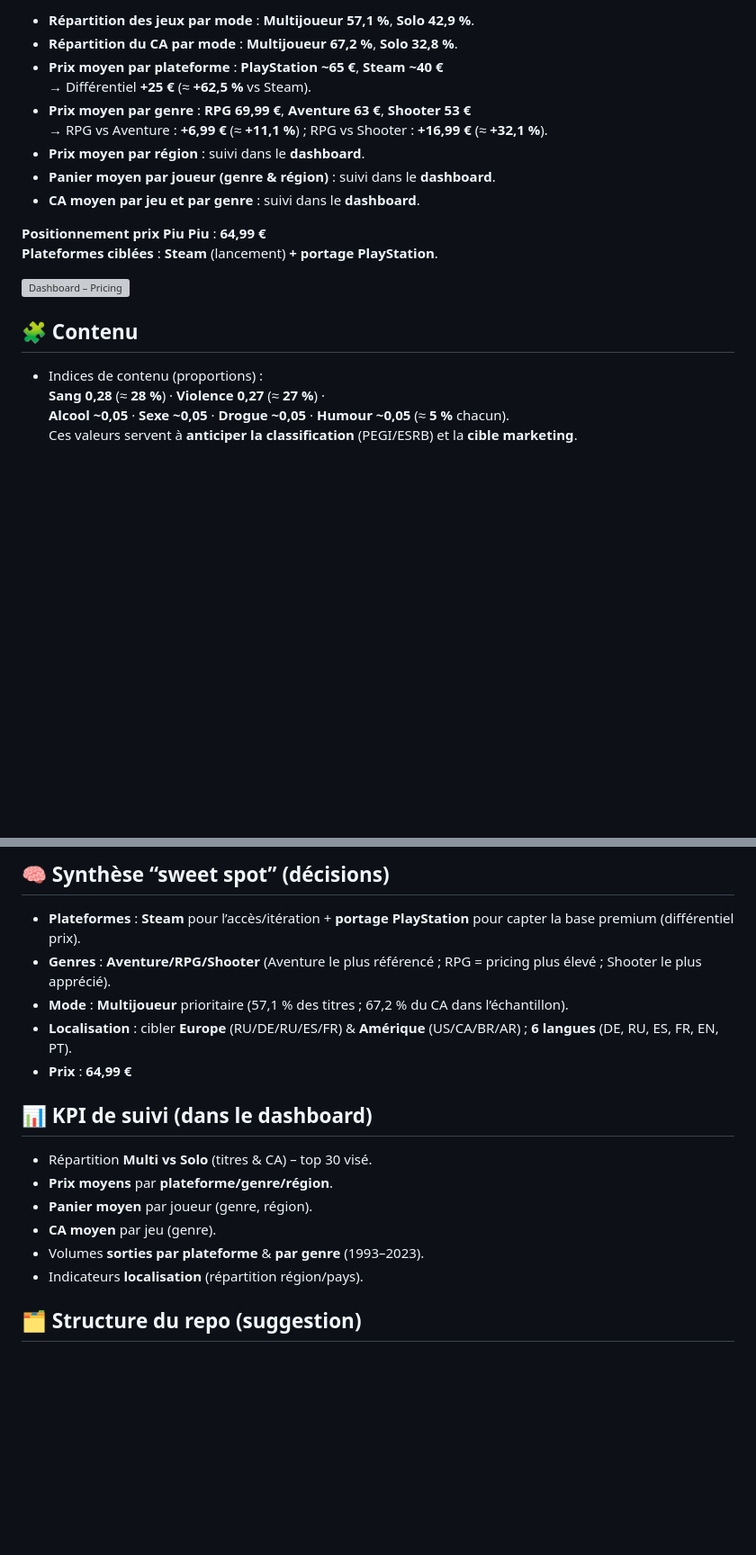
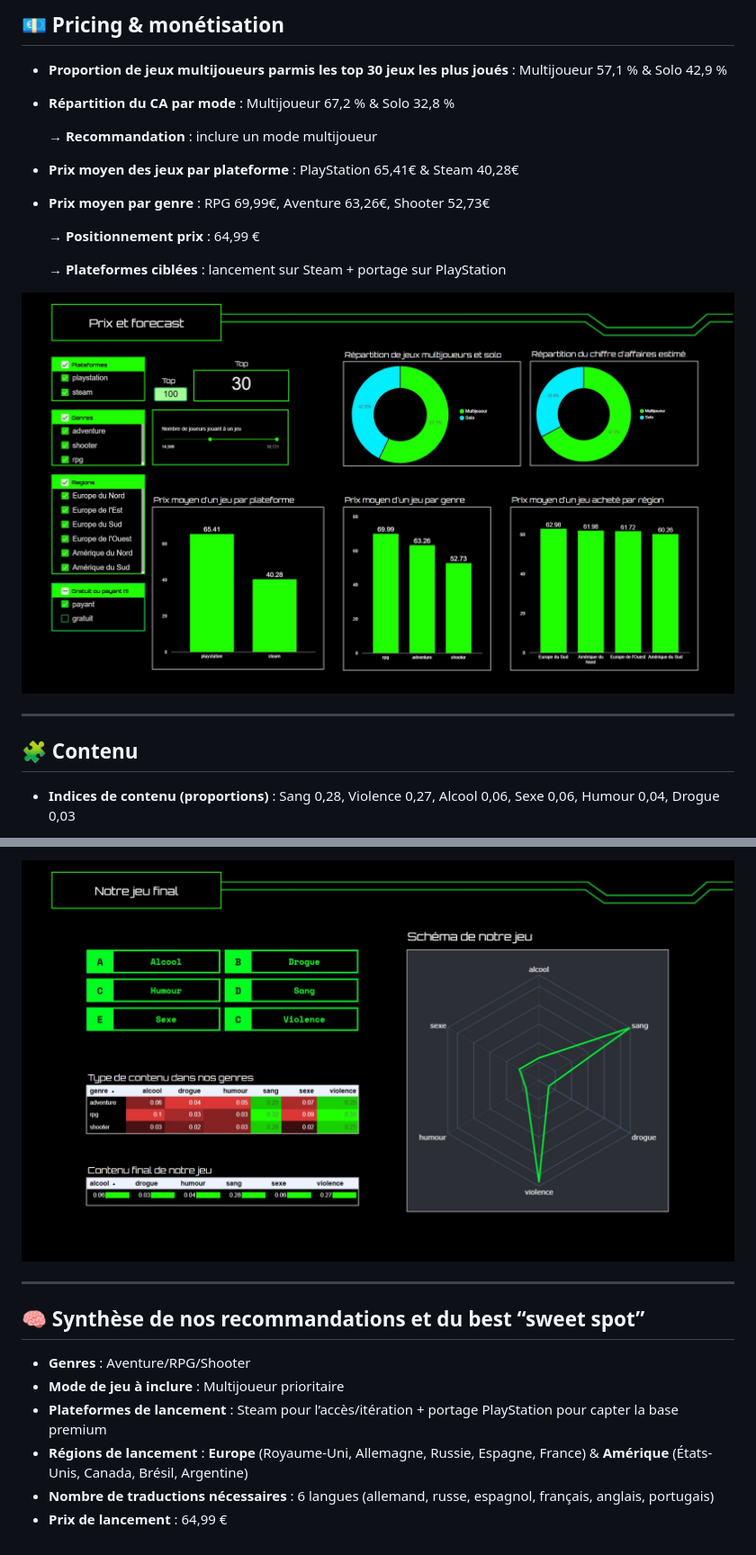
Before and after one commit to Leo020199/Final_Project_LeWagon-Video_Games, a Markdown page: README.md, 2 parts joined by grey strips. Shown at 90% size. Drawn GitHub-style; blank space fills up the shorter version; grey boxes are pictures that could not be loaded.

```diff
--- a/README.md
+++ b/README.md
@@ -64,22 +63,21 @@
 
-- **Répartition des jeux par mode** : **Multijoueur 57,1 %**, **Solo 42,9 %**.
-- **Répartition du CA par mode** : **Multijoueur 67,2 %**, **Solo 32,8 %**.
-- **Prix moyen par plateforme** : **PlayStation ~65 €**, **Steam ~40 €**
-  → Différentiel **+25 €** (≈ **+62,5 %** vs Steam).
-- **Prix moyen par genre** : **RPG 69,99 €**, **Aventure 63 €**, **Shooter 53 €**
-  → RPG vs Aventure : **+6,99 €** (≈ **+11,1 %**) ; RPG vs Shooter : **+16,99 €** (≈ **+32,1 %**).
-- **Prix moyen par région** : suivi dans le **dashboard**.
-- **Panier moyen par joueur (genre & région)** : suivi dans le **dashboard**.
-- **CA moyen par jeu et par genre** : suivi dans le **dashboard**.
+## 💶 Pricing & monétisation
+- **Proportion de jeux multijoueurs parmis les top 30 jeux les plus joués** : Multijoueur 57,1 % & Solo 42,9 %
+- **Répartition du CA par mode** : Multijoueur 67,2 % & Solo 32,8 %
 
-**Positionnement prix Piu Piu** : **64,99 €**
-**Plateformes ciblées** : **Steam** (lancement) **+ portage PlayStation**.
+  → **Recommandation** : inclure un mode multijoueur
 
-![Dashboard – Pricing](lookerstudio/screenshot-pricing.png)
+- **Prix moyen des jeux par plateforme** : PlayStation 65,41€ & Steam 40,28€
+- **Prix moyen par genre** : RPG 69,99€, Aventure 63,26€, Shooter 52,73€
+
+  → **Positionnement prix** : 64,99 €
+
+  → **Plateformes ciblées** : lancement sur Steam + portage sur PlayStation
+
+![Dashboard – Pricing](lookerstudio/screenshot-pricing.jpg)
+
+---
 
 ## 🧩 Contenu
-- Indices de contenu (proportions) :
-  **Sang 0,28** (≈ **28 %**) · **Violence 0,27** (≈ **27 %**) ·
-  **Alcool ~0,05** · **Sexe ~0,05** · **Drogue ~0,05** · **Humour ~0,05** (≈ **5 %** chacun).
-Ces valeurs servent à **anticiper la classification** (PEGI/ESRB) et la **cible marketing**.
+- **Indices de contenu (proportions)** : Sang 0,28, Violence 0,27, Alcool 0,06, Sexe 0,06, Humour 0,04, Drogue 0,03
 
@@ -87,19 +85,12 @@ Ces valeurs servent à **anticiper la classification** (PEGI/ESRB) et la **cible
 
-## 🧠 Synthèse “sweet spot” (décisions)
-- **Plateformes** : **Steam** pour l’accès/itération + **portage PlayStation** pour capter la base premium (différentiel prix).
-- **Genres** : **Aventure/RPG/Shooter** (Aventure le plus référencé ; RPG = pricing plus élevé ; Shooter le plus apprécié).
-- **Mode** : **Multijoueur** prioritaire (57,1 % des titres ; 67,2 % du CA dans l’échantillon).
-- **Localisation** : cibler **Europe** (RU/DE/RU/ES/FR) & **Amérique** (US/CA/BR/AR) ; **6 langues** (DE, RU, ES, FR, EN, PT).
-- **Prix** : **64,99 €**
+![Dashboard – Contenu](lookerstudio/screenshot_contenu.jpg)
 
+---
 
-## 📊 KPI de suivi (dans le dashboard)
-- Répartition **Multi vs Solo** (titres & CA) – top 30 visé.
-- **Prix moyens** par **plateforme/genre/région**.
-- **Panier moyen** par joueur (genre, région).
-- **CA moyen** par jeu (genre).
-- Volumes **sorties par plateforme** & **par genre** (1993–2023).
-- Indicateurs **localisation** (répartition région/pays).
-
-
-## 🗂️ Structure du repo (suggestion)
+## 🧠 Synthèse de nos recommandations et du best “sweet spot”
+- **Genres** : Aventure/RPG/Shooter
+- **Mode de jeu à inclure** : Multijoueur prioritaire
+- **Plateformes de lancement** : Steam pour l’accès/itération + portage PlayStation pour capter la base premium
+- **Régions de lancement** : **Europe** (Royaume-Uni, Allemagne, Russie, Espagne, France) & **Amérique** (États-Unis, Canada, Brésil, Argentine)
+- **Nombre de traductions nécessaires** : 6 langues (allemand, russe, espagnol, français, anglais, portugais)
+- **Prix de lancement** : 64,99 €
```
Also changed, not shown: other parts of README.md (+22 -23 lines).
